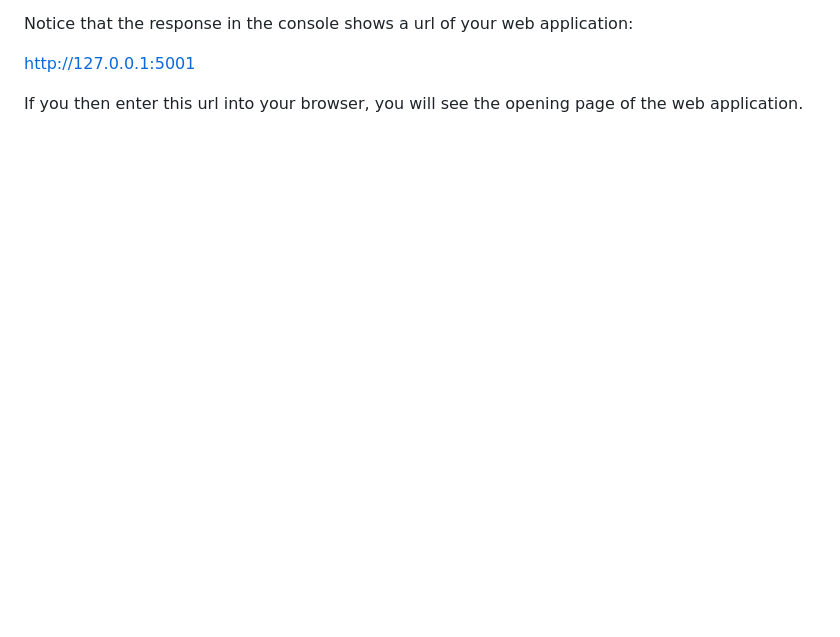
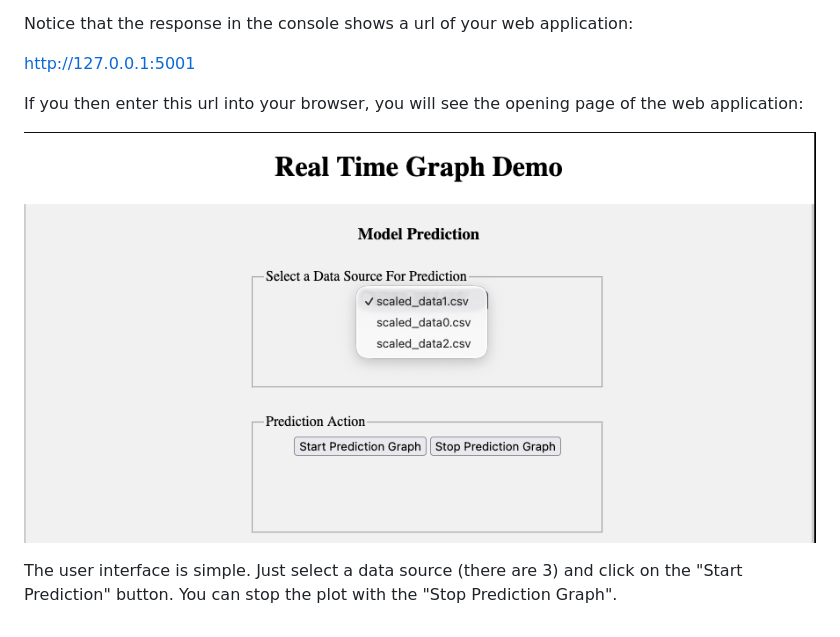
Before and after one commit to guiderae/WorkingDemos-RealTimeGraph1, a Markdown page: README.md, the part around the change. Drawn GitHub-style; pictures changed too: docs/RealTimeGraphScreen.png (added); blank space fills up the shorter version.

Commit message:
Added UI screen capture for the app (RealTimeGraphScreen.png) and included the png in the README.

```diff
--- a/README.md
+++ b/README.md
@@ -32,4 +32,9 @@ Notice that the response in the console shows a url of your web application:
 
 http://127.0.0.1:5001
 
-If you then enter this url into your browser, you will see the opening page of the web application.
+If you then enter this url into your browser, you will see the opening page of the web application:
+
+![](docs/RealTimeGraphScreen.png)
+
+The user interface is simple.  Just select a data source (there are 3) and click on the
+"Start Prediction" button.  You can stop the plot with the "Stop Prediction Graph".
```
